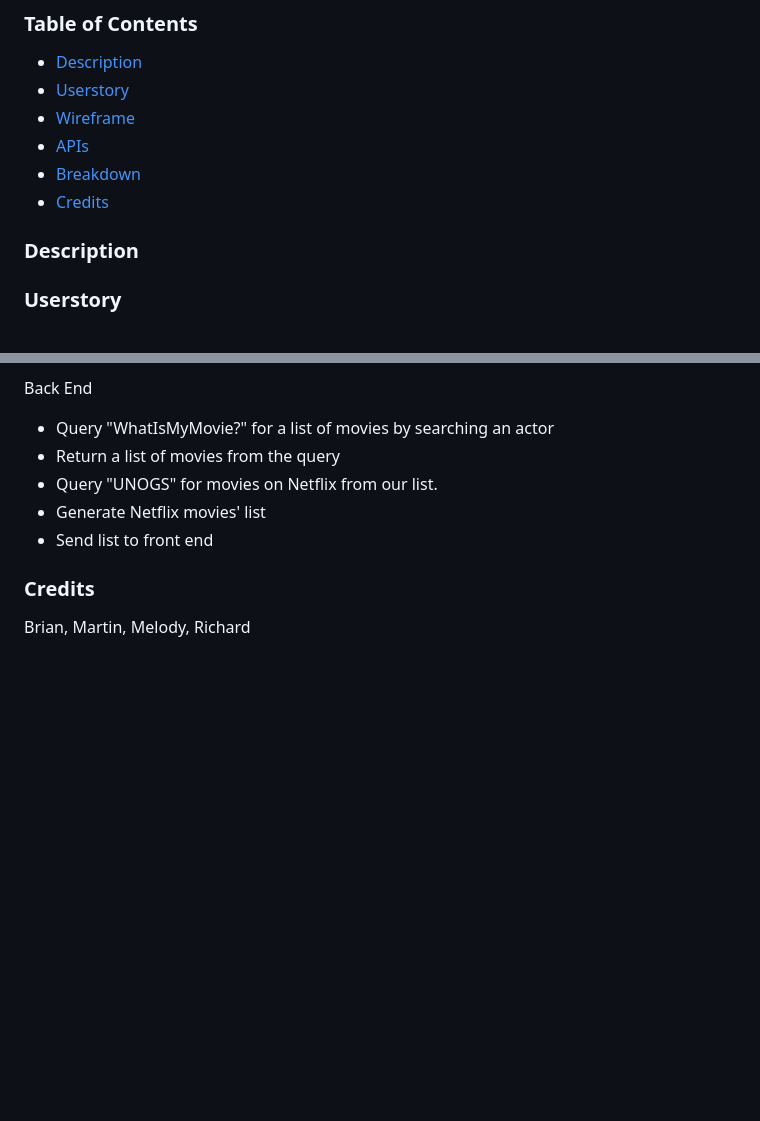
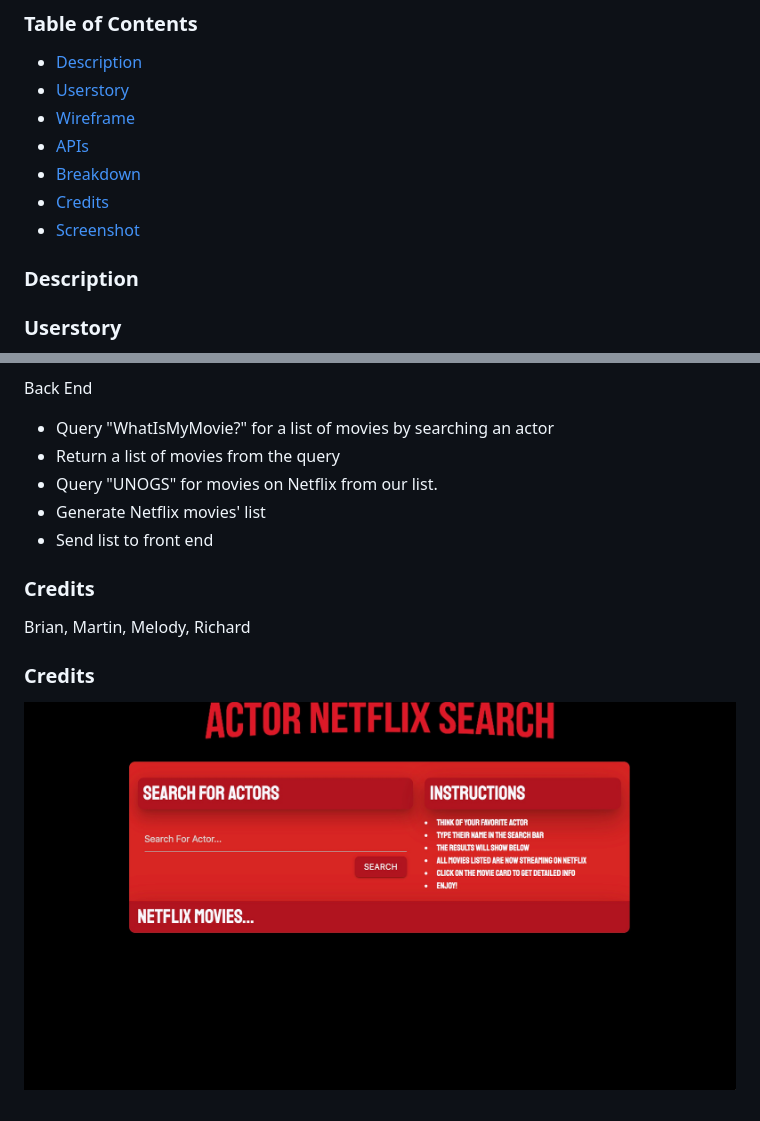
Before and after one commit to verlitas/ANS, a Markdown page: README.md, 2 parts joined by grey strips. GitHub-like rendering; pictures changed too: screenshot.jpeg (added); blank space fills up the shorter version.

Commit message:
added screenshot to readme

```diff
--- a/README.md
+++ b/README.md
@@ -7,6 +7,7 @@
 * [APIs](#apis)
 * [Breakdown](#breakdown)
 * [Credits](#credits)
+* [Screenshot](#screenshot)
 
 ### Description
 
@@ -45,3 +46,6 @@ Back End
 
 ### Credits
 Brian, Martin, Melody, Richard
+
+### Credits
+![alt text](screenshot.jpeg "Wireframe")
```
Also changed, not shown: 1 other file.
